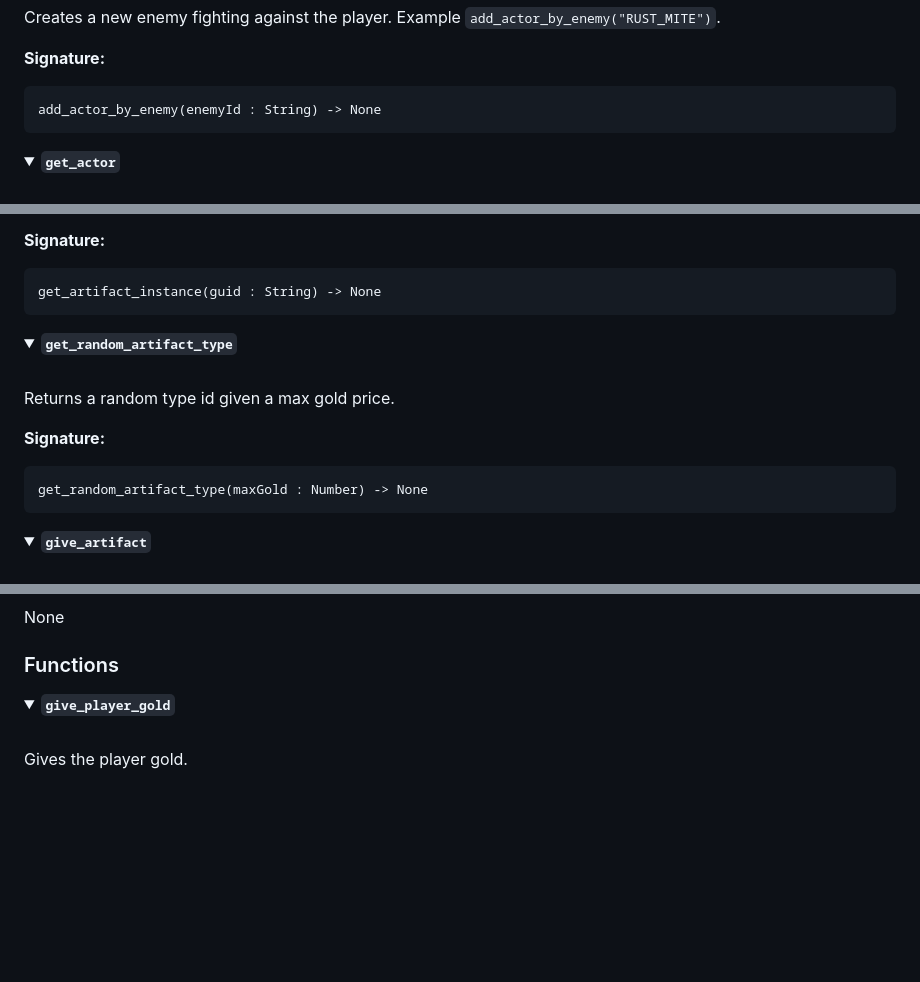
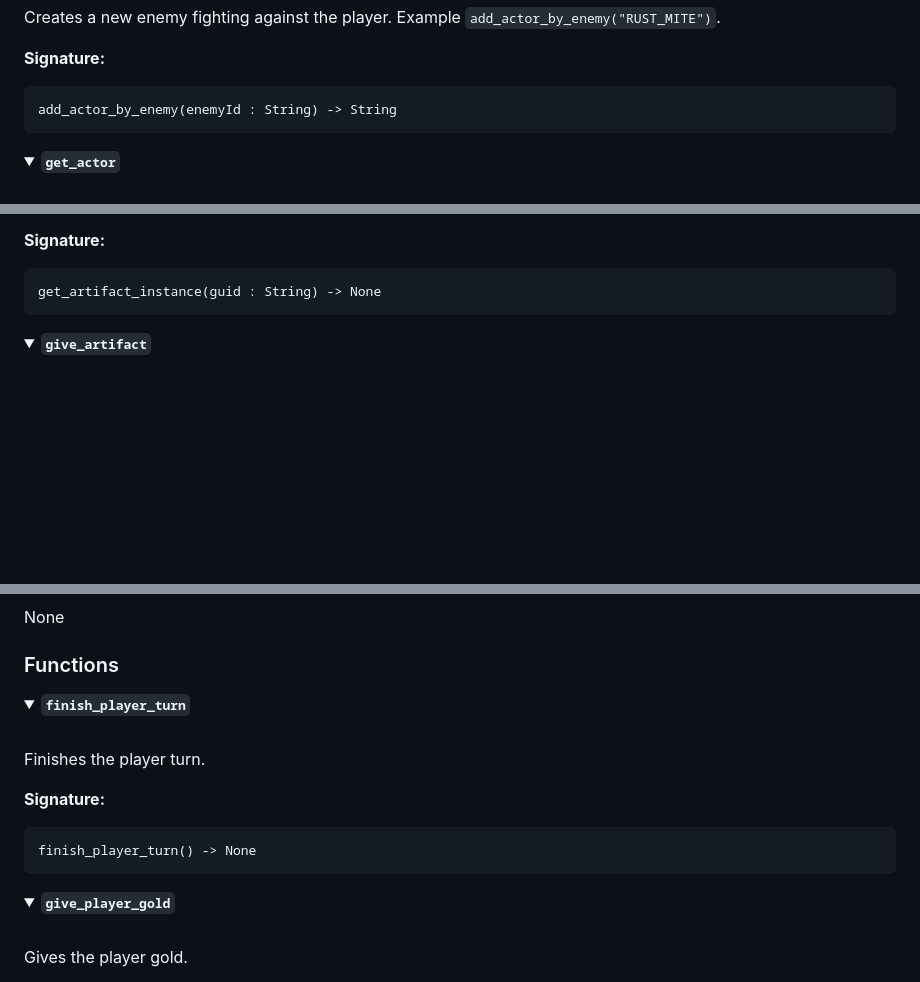
Before and after one commit to BigJk/end_of_eden, a Markdown page: docs/LUA_API_DOCS.md, 3 parts joined by grey strips. GitHub-like rendering; folded sections open; blank space fills up the shorter version.

Commit message:
docs: updated lua docs

````diff
--- a/docs/LUA_API_DOCS.md
+++ b/docs/LUA_API_DOCS.md
@@ -447,7 +447,7 @@ Creates a new enemy fighting against the player. Example ``add_actor_by_enemy("R
 **Signature:**
 
 ```
-add_actor_by_enemy(enemyId : String) -> None
+add_actor_by_enemy(enemyId : String) -> String
 ```
 
 </details>
@@ -553,18 +553,6 @@ Returns the artifact instance by guid.
 
 ```
 get_artifact_instance(guid : String) -> None
-```
-
-</details>
-
-<details> <summary><b><code>get_random_artifact_type</code></b> </summary> <br/>
-
-Returns a random type id given a max gold price.
-
-**Signature:**
-
-```
-get_random_artifact_type(maxGold : Number) -> None
 ```
 
 </details>
@@ -845,6 +833,18 @@ Functions that are related to the player.
 None
 
 ### Functions
+<details> <summary><b><code>finish_player_turn</code></b> </summary> <br/>
+
+Finishes the player turn.
+
+**Signature:**
+
+```
+finish_player_turn() -> None
+```
+
+</details>
+
 <details> <summary><b><code>give_player_gold</code></b> </summary> <br/>
 
 Gives the player gold.
````
